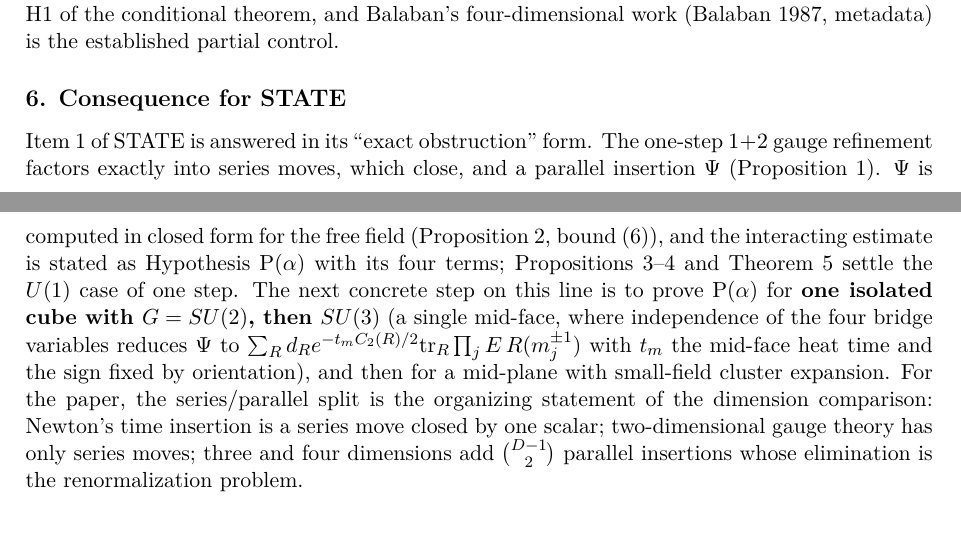
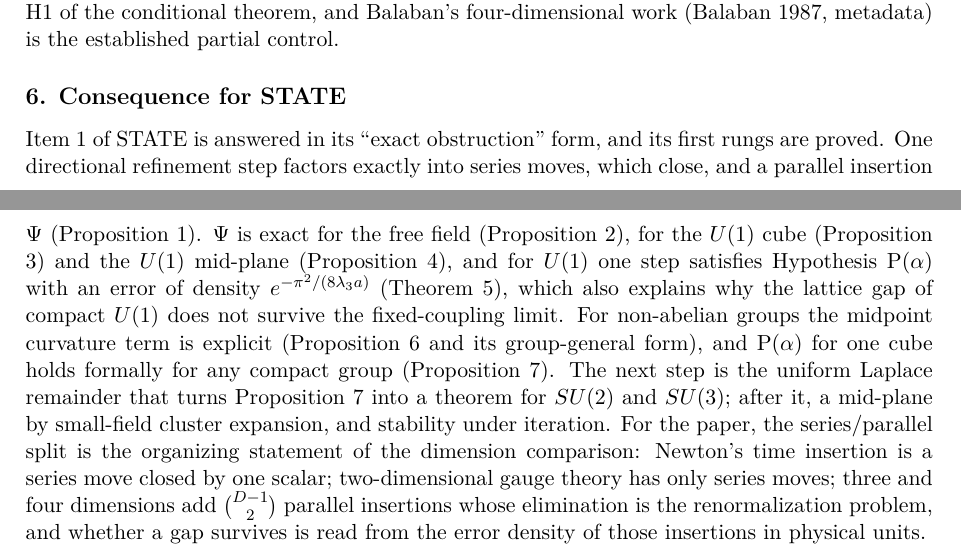
Before and after one commit to arivero/navstokgap, a LaTeX document (papers/series-parallel-gauge-refinement.tex): two parts of pages 9 and 10 of 10, joined at a grey line, cut so that both start at the same text. Compiled offline with pdfLaTeX.

Commit message:
Series/parallel: consequence section brought up to date
Co-Authored-By: Claude Opus 5.5 <noreply@anthropic.com>

```diff
--- a/papers/series-parallel-gauge-refinement.tex
+++ b/papers/series-parallel-gauge-refinement.tex
@@ -794,22 +794,25 @@ the established partial control.
 \hypertarget{consequence-for-state}{%
 \subsection{6. Consequence for STATE}\label{consequence-for-state}}
 
-Item 1 of STATE is answered in its ``exact obstruction'' form. The
-one-step \(1+2\) gauge refinement factors exactly into series moves,
-which close, and a parallel insertion \(\Psi\) (Proposition 1). \(\Psi\)
-is computed in closed form for the free field (Proposition 2, bound
-(6)), and the interacting estimate is stated as Hypothesis P(\(\alpha\))
-with its four terms; Propositions 3--4 and Theorem 5 settle the \(U(1)\)
-case of one step. The next concrete step on this line is to prove
-P(\(\alpha\)) for \textbf{one isolated cube with \(G=SU(2)\), then
-\(SU(3)\)} (a single mid-face, where independence of the four bridge
-variables reduces \(\Psi\) to
-\(\sum_Rd_Re^{-t_mC_2(R)/2}{\rm tr}_R\prod_{j}E\,R(m_j^{\pm1})\) with
-\(t_m\) the mid-face heat time and the sign fixed by orientation), and
-then for a mid-plane with small-field cluster expansion. For the paper,
-the series/parallel split is the organizing statement of the dimension
-comparison: Newton's time insertion is a series move closed by one
-scalar; two-dimensional gauge theory has only series moves; three and
-four dimensions add \(\binom{D-1}{2}\) parallel insertions whose
-elimination is the renormalization problem.
+Item 1 of STATE is answered in its ``exact obstruction'' form, and its
+first rungs are proved. One directional refinement step factors exactly
+into series moves, which close, and a parallel insertion \(\Psi\)
+(Proposition 1). \(\Psi\) is exact for the free field (Proposition 2),
+for the \(U(1)\) cube (Proposition 3) and the \(U(1)\) mid-plane
+(Proposition 4), and for \(U(1)\) one step satisfies Hypothesis
+P(\(\alpha\)) with an error of density \(e^{-\pi^2/(8\lambda_3a)}\)
+(Theorem 5), which also explains why the lattice gap of compact \(U(1)\)
+does not survive the fixed-coupling limit. For non-abelian groups the
+midpoint curvature term is explicit (Proposition 6 and its group-general
+form), and P(\(\alpha\)) for one cube holds formally for any compact
+group (Proposition 7). The next step is the uniform Laplace remainder
+that turns Proposition 7 into a theorem for \(SU(2)\) and \(SU(3)\);
+after it, a mid-plane by small-field cluster expansion, and stability
+under iteration. For the paper, the series/parallel split is the
+organizing statement of the dimension comparison: Newton's time
+insertion is a series move closed by one scalar; two-dimensional gauge
+theory has only series moves; three and four dimensions add
+\(\binom{D-1}{2}\) parallel insertions whose elimination is the
+renormalization problem, and whether a gap survives is read from the
+error density of those insertions in physical units.
 \end{document}
```
Also changed, not shown: notes/series-parallel-gauge-refinement.md (+17 -15 lines), out/papers/series-parallel-gauge-refinement.pdf, 1 other file.
